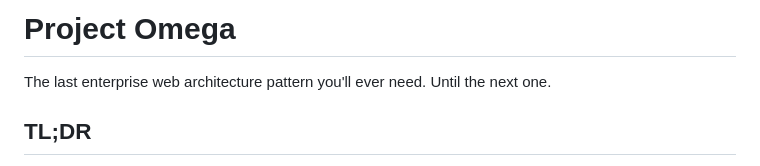
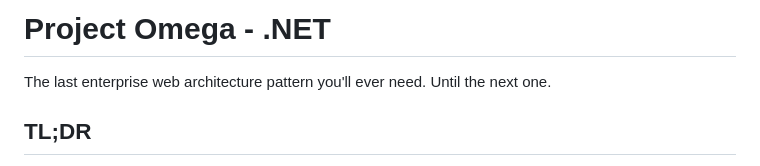
Before and after one commit to TopDev02715/.Net-Project-Omega, a Markdown page: README.md, the part around the change. Rendered like a GitHub page.

```diff
--- a/README.md
+++ b/README.md
@@ -1,4 +1,4 @@
-# Project Omega
+# Project Omega - .NET
 
 The last enterprise web architecture pattern you'll ever need. Until the next one.
 
```
